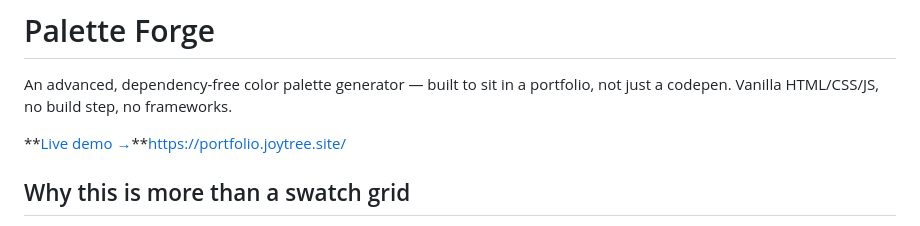
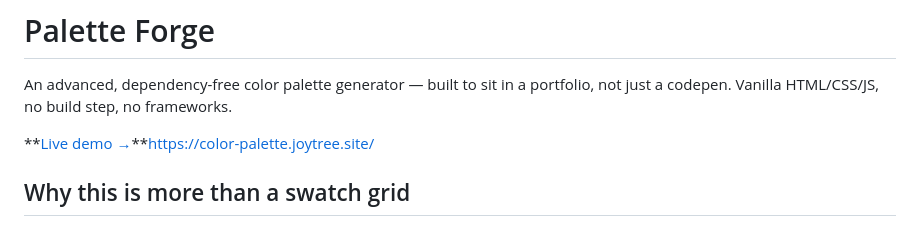
Before and after one commit to Ykay-AI/Palette-Forge, a Markdown page: README.md, the part around the change. Rendered like a GitHub page.

Commit message:
Update live demo link in README.md

```diff
--- a/README.md
+++ b/README.md
@@ -2,7 +2,7 @@
 
 An advanced, dependency-free color palette generator — built to sit in a portfolio, not just a codepen. Vanilla HTML/CSS/JS, no build step, no frameworks.
 
-**[Live demo →](#)**https://portfolio.joytree.site/
+**[Live demo →](#)**https://color-palette.joytree.site/
 
 ## Why this is more than a swatch grid
 
```
